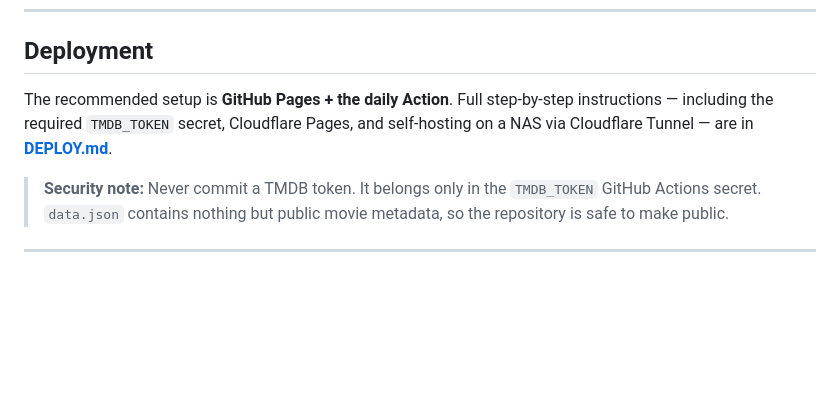
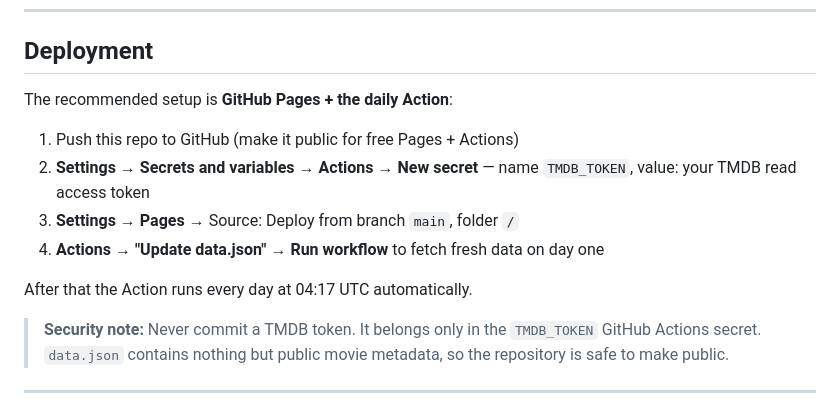
Before and after one commit to anonySa/vcg, a Markdown page: README.md, the part around the change. Rendered like a GitHub page; blank space fills up the shorter version.

Commit message:
inline deploy steps into README, drop DEPLOY.md reference

```diff
--- a/README.md
+++ b/README.md
@@ -80,9 +80,14 @@ Node 18+ is required for the snapshot script (it uses the global `fetch`).
 
 ## Deployment
 
-The recommended setup is **GitHub Pages + the daily Action**. Full step-by-step
-instructions — including the required `TMDB_TOKEN` secret, Cloudflare Pages, and
-self-hosting on a NAS via Cloudflare Tunnel — are in **[DEPLOY.md](DEPLOY.md)**.
+The recommended setup is **GitHub Pages + the daily Action**:
+
+1. Push this repo to GitHub (make it public for free Pages + Actions)
+2. **Settings → Secrets and variables → Actions → New secret** — name `TMDB_TOKEN`, value: your TMDB read access token
+3. **Settings → Pages** → Source: Deploy from branch `main`, folder `/`
+4. **Actions → "Update data.json" → Run workflow** to fetch fresh data on day one
+
+After that the Action runs every day at 04:17 UTC automatically.
 
 > **Security note:** Never commit a TMDB token. It belongs only in the
 > `TMDB_TOKEN` GitHub Actions secret. `data.json` contains nothing but public
```
